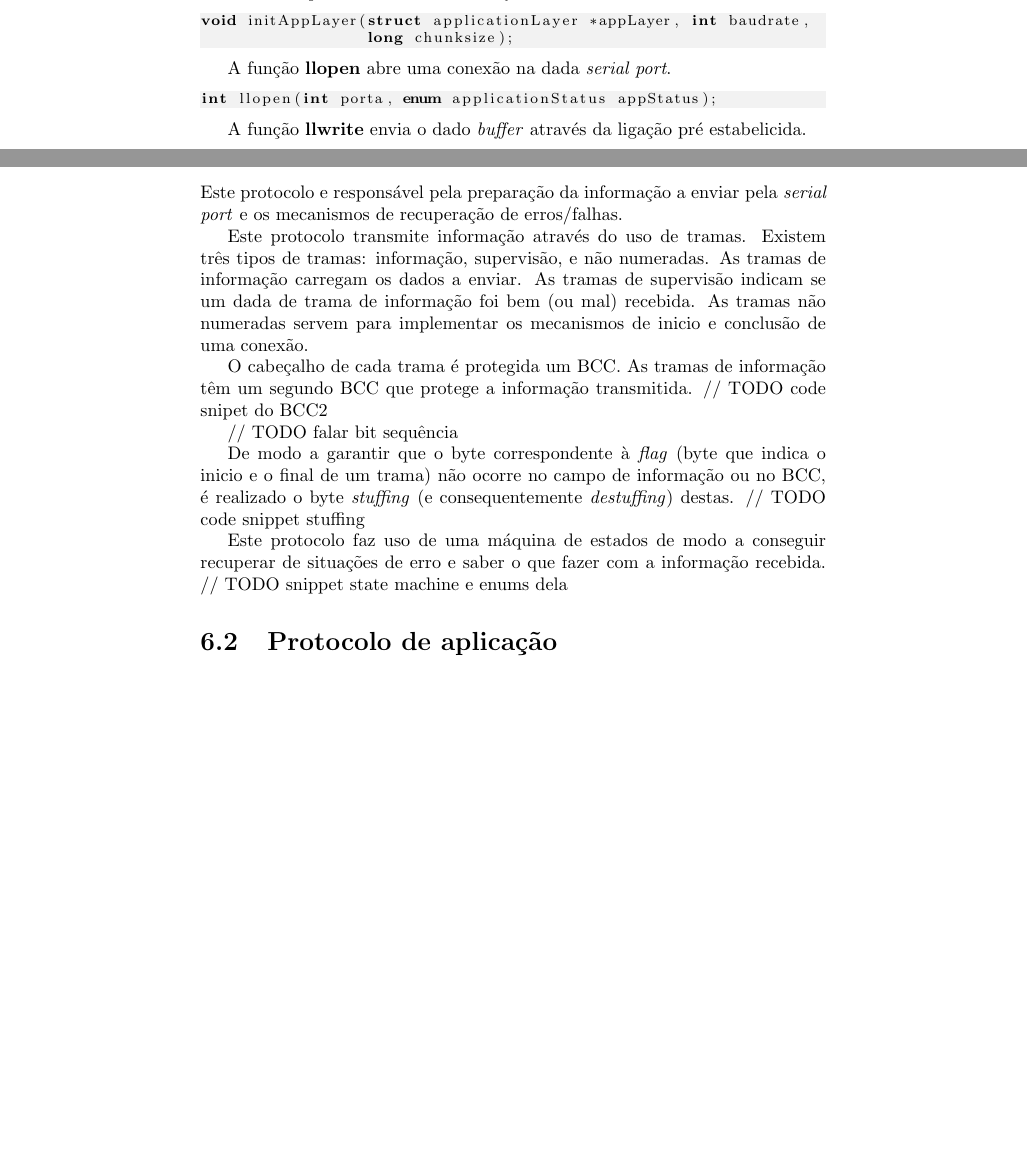
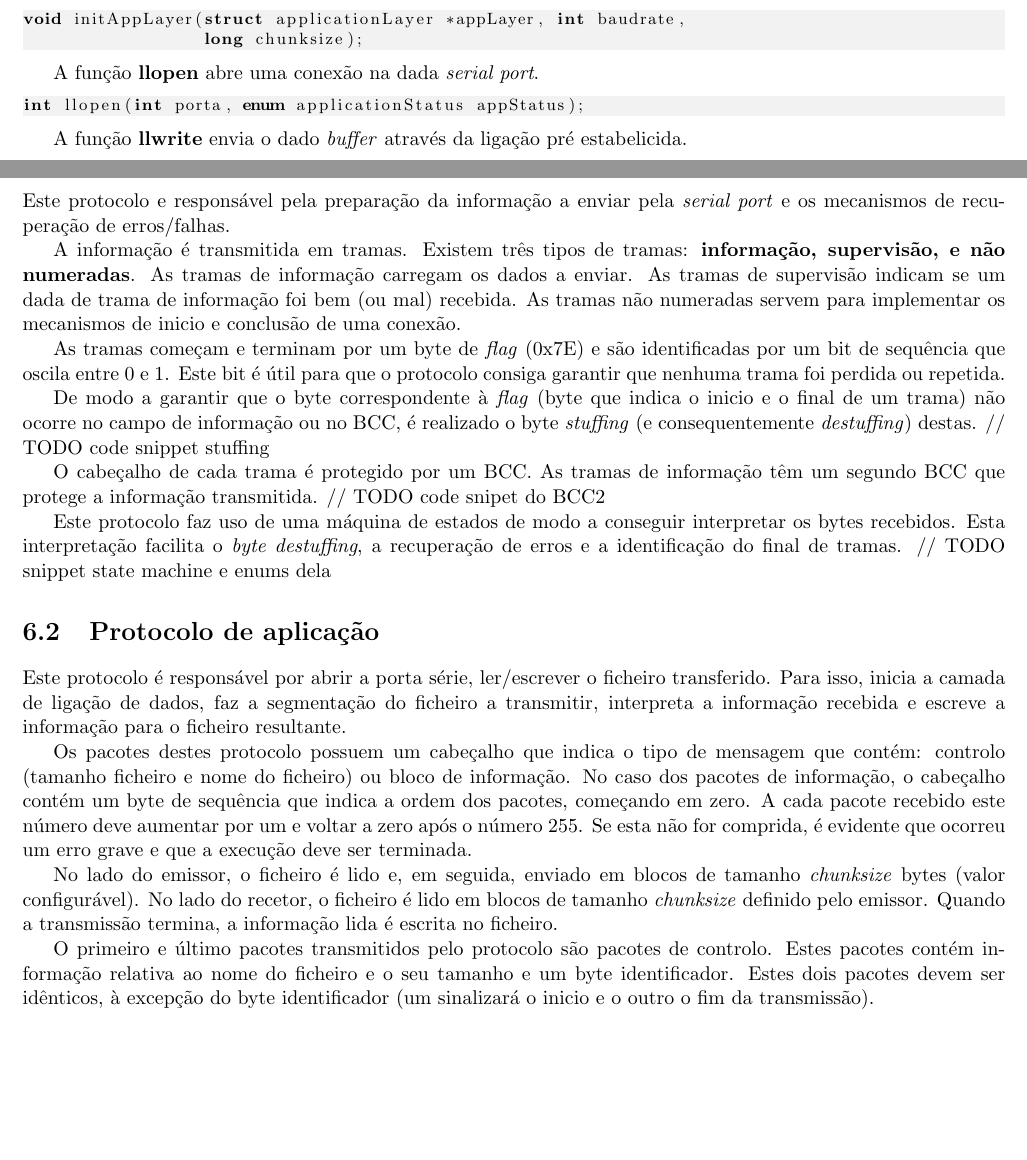
Before and after one commit to JoaoCostaIFG/RCOM, a LaTeX document (Proj/report/report.tex): two parts of pages 6 and 8 of 11 before the commit and two parts of pages 4 and 6 of 9 after it, joined at a grey line, cut so that both start at the same text, the shorter picture padded with empty space. Compiled offline with pdfLaTeX.

Commit message:
mais report

```diff
--- a/Proj/report/report.tex
+++ b/Proj/report/report.tex
@@ -1,4 +1,6 @@
-\documentclass{report}
+\documentclass[11pt]{report}
+
+\usepackage[margin=0.5in]{geometry}
 
 \usepackage{graphicx} % Add pictures to your document
 \usepackage{float}
@@ -177,18 +179,15 @@ o \textit{chunksize} a usar.
 Este protocolo e responsável pela preparação da informação a enviar pela
 \textit{serial port} e os mecanismos de recuperação de erros/falhas.
 
-Este protocolo transmite informação através do uso de tramas. Existem três
-tipos de tramas: informação, supervisão, e não numeradas. As tramas de
-informação carregam os dados a enviar. As tramas de supervisão indicam
-se um dada de trama de informação foi bem (ou mal) recebida. As tramas
-não numeradas servem para implementar os mecanismos de inicio e conclusão
-de uma conexão.
+A informação é transmitida em tramas. Existem três tipos de tramas:
+\textbf{informação, supervisão, e não numeradas}. As tramas de informação
+carregam os dados a enviar. As tramas de supervisão indicam se um dada de
+trama de informação foi bem (ou mal) recebida. As tramas não numeradas servem
+para implementar os mecanismos de inicio e conclusão de uma conexão.
 
-O cabeçalho de cada trama é protegida um BCC. As tramas de informação têm um
-segundo BCC que protege a informação transmitida.
-// TODO code snipet do BCC2
-
-// TODO falar bit sequência
+As tramas começam e terminam por um byte de \textit{flag} (0x7E) e são
+identificadas por um bit de sequência que oscila entre 0 e 1. Este bit é útil
+para que o protocolo consiga garantir que nenhuma trama foi perdida ou repetida.
 
 De modo a garantir que o byte correspondente à \textit{flag} (byte que indica
 o inicio e o final de um trama) não ocorre no campo de informação ou no BCC,
@@ -196,12 +195,39 @@ o inicio e o final de um trama) não ocorre no campo de informação ou no BCC,
 destas.
 // TODO code snippet stuffing
 
-Este protocolo faz uso de uma máquina de estados de modo a conseguir recuperar
-de situações de erro e saber o que fazer com a informação recebida.
+O cabeçalho de cada trama é protegido por um BCC. As tramas de informação têm um
+segundo BCC que protege a informação transmitida.
+// TODO code snipet do BCC2
+
+Este protocolo faz uso de uma máquina de estados de modo a conseguir interpretar
+os bytes recebidos. Esta interpretação facilita o \textit{byte destuffing}, a
+recuperação de erros e a identificação do final de tramas.
 // TODO snippet state machine e enums dela
 
+\section{Protocolo de aplicação}
 
-\section{Protocolo de aplicação}
+Este protocolo é responsável por abrir a porta série, ler/escrever o ficheiro
+transferido. Para isso, inicia a camada de ligação de dados, faz a segmentação
+do ficheiro a transmitir, interpreta a informação recebida e escreve a
+informação para o ficheiro resultante.
+
+Os pacotes destes protocolo possuem um cabeçalho que indica o tipo de mensagem
+que contém: controlo (tamanho ficheiro e nome do ficheiro) ou bloco de
+informação. No caso dos pacotes de informação, o cabeçalho contém um byte
+de sequência que indica a ordem dos pacotes, começando em zero. A cada pacote
+recebido este número deve aumentar por um e voltar a zero após o número 255.
+Se esta não for comprida, é evidente que ocorreu um erro grave e que a execução
+deve ser terminada.
+
+No lado do emissor, o ficheiro é lido e, em seguida, enviado em blocos de
+tamanho \textit{chunksize} bytes (valor configurável). No lado do recetor, o
+ficheiro é lido em blocos de tamanho \textit{chunksize} definido pelo emissor.
+Quando a transmissão termina, a informação lida é escrita no ficheiro.
+
+O primeiro e último pacotes transmitidos pelo protocolo são pacotes de controlo.
+Estes pacotes contém informação relativa ao nome do ficheiro e o seu tamanho e
+um byte identificador. Estes dois pacotes devem ser idênticos, à excepção do byte
+identificador (um sinalizará o inicio e o outro o fim da transmissão).
 
 \chapter{Validação}
 
```
Also changed, not shown: Proj/report/report.pdf, Proj/report/report.tex (14 more changed lines).
